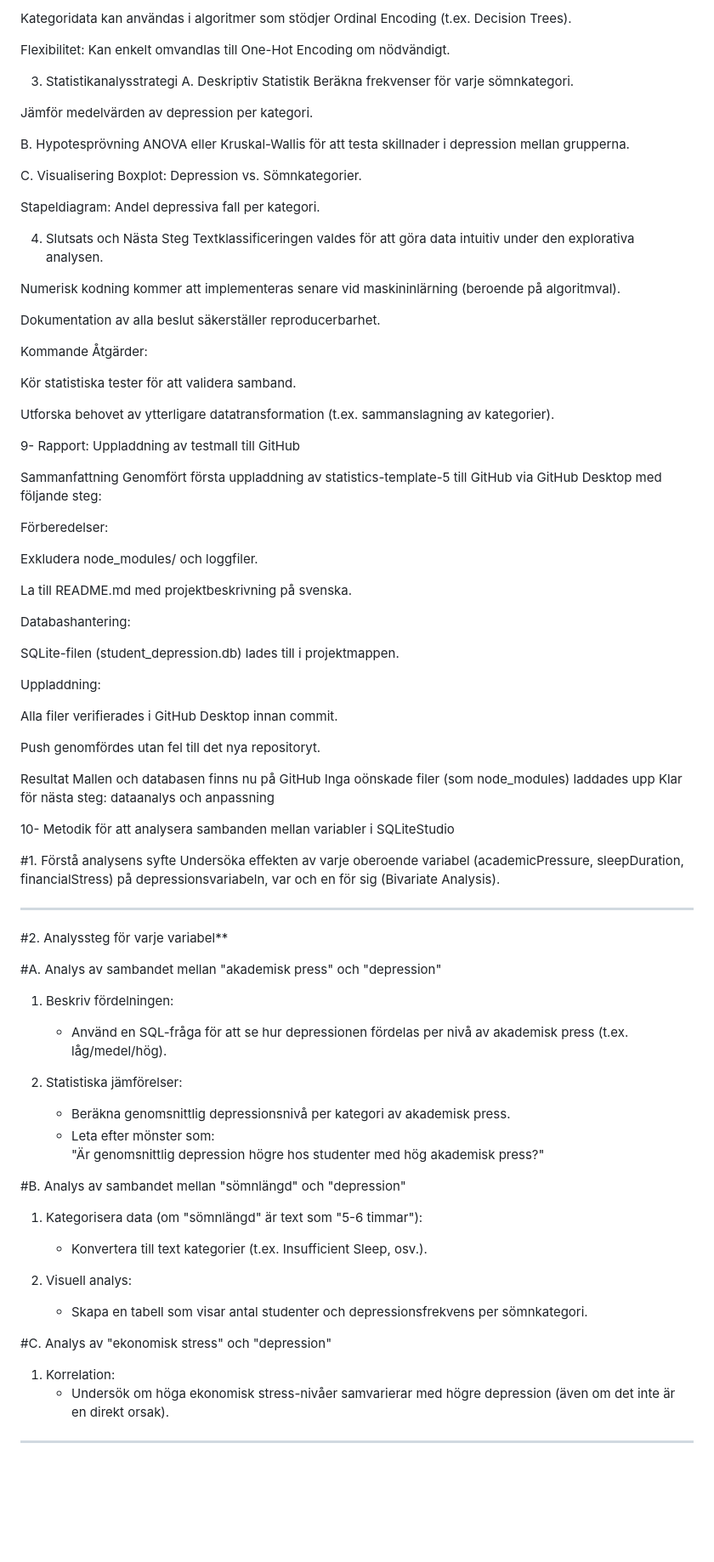
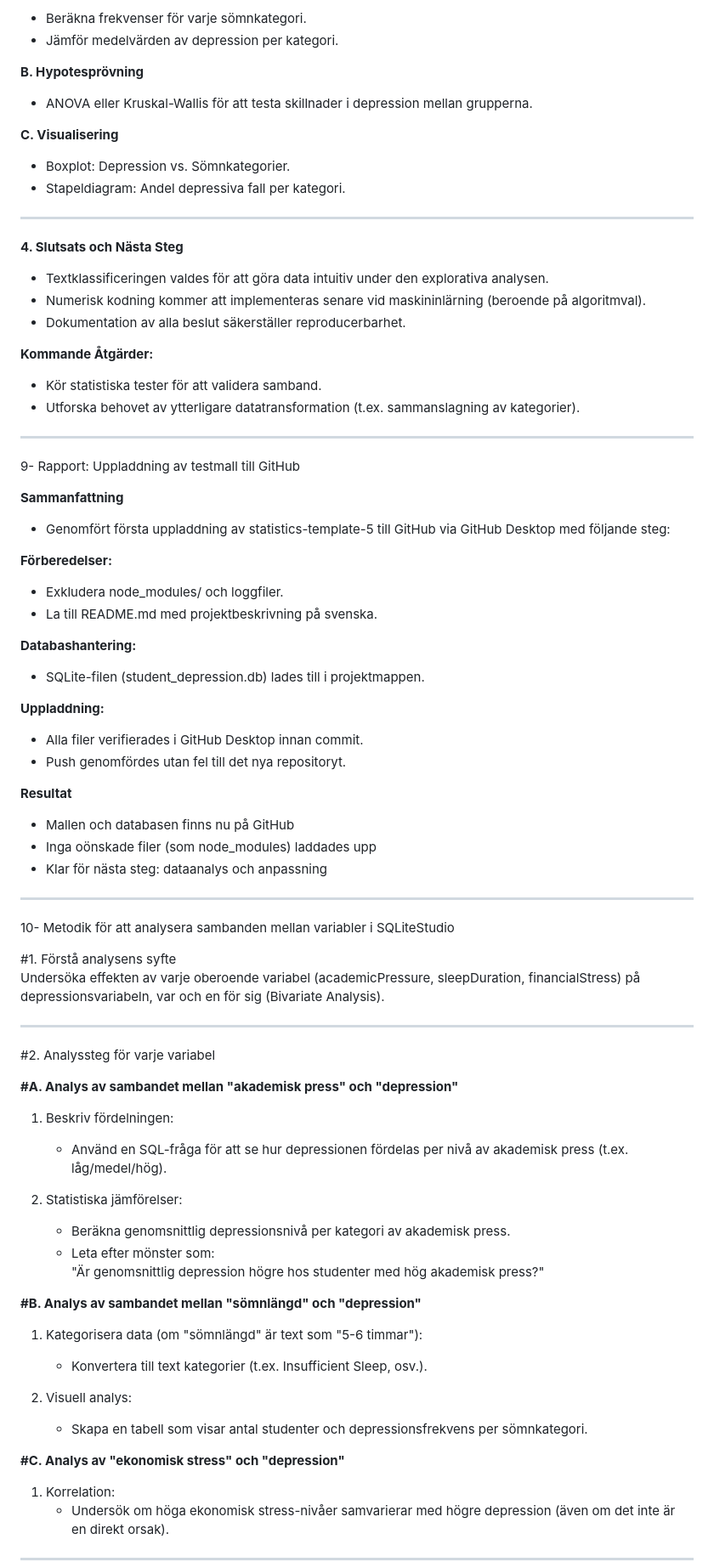
Before and after one commit to OmarDatamanager/student_depression_analysis_Individuell, a Markdown page: README.md, the part around one of its changes. Shown at 85% size. Rendered like a GitHub page; blank space fills up the shorter version.

```diff
--- a/README.md
+++ b/README.md
@@ -200,62 +186,58 @@ Fördelar:
 
-Kategoridata kan användas i algoritmer som stödjer Ordinal Encoding (t.ex. Decision Trees).
+- Beräkna frekvenser för varje sömnkategori.
+- Jämför medelvärden av depression per kategori.
 
-Flexibilitet: Kan enkelt omvandlas till One-Hot Encoding om nödvändigt.
+**B. Hypotesprövning**
 
-3. Statistikanalysstrategi
-A. Deskriptiv Statistik
-Beräkna frekvenser för varje sömnkategori.
+- ANOVA eller Kruskal-Wallis för att testa skillnader i depression mellan grupperna.
 
-Jämför medelvärden av depression per kategori.
+**C. Visualisering**
 
-B. Hypotesprövning
-ANOVA eller Kruskal-Wallis för att testa skillnader i depression mellan grupperna.
+- Boxplot: Depression vs. Sömnkategorier.
+- Stapeldiagram: Andel depressiva fall per kategori.
 
-C. Visualisering
-Boxplot: Depression vs. Sömnkategorier.
+---
 
-Stapeldiagram: Andel depressiva fall per kategori.
+**4. Slutsats och Nästa Steg**
 
-4. Slutsats och Nästa Steg
-Textklassificeringen valdes för att göra data intuitiv under den explorativa analysen.
+- Textklassificeringen valdes för att göra data intuitiv under den explorativa analysen.
+- Numerisk kodning kommer att implementeras senare vid maskininlärning (beroende på algoritmval).
+- Dokumentation av alla beslut säkerställer reproducerbarhet.
 
-Numerisk kodning kommer att implementeras senare vid maskininlärning (beroende på algoritmval).
+**Kommande Åtgärder:**
 
-Dokumentation av alla beslut säkerställer reproducerbarhet.
+- Kör statistiska tester för att validera samband.
+- Utforska behovet av ytterligare datatransformation (t.ex. sammanslagning av kategorier).
 
-Kommande Åtgärder:
-
-Kör statistiska tester för att validera samband.
-
-Utforska behovet av ytterligare datatransformation (t.ex. sammanslagning av kategorier).
-
+---
 
 9- Rapport: Uppladdning av testmall till GitHub
 
-Sammanfattning
-Genomfört första uppladdning av statistics-template-5 till GitHub via GitHub Desktop med följande steg:
+**Sammanfattning**
 
-Förberedelser:
+- Genomfört första uppladdning av statistics-template-5 till GitHub via GitHub Desktop med följande steg:
 
-Exkludera node_modules/ och loggfiler.
+**Förberedelser:**
 
-La till README.md med projektbeskrivning på svenska.
+- Exkludera node_modules/ och loggfiler.
+- La till README.md med projektbeskrivning på svenska.
 
-Databashantering:
+**Databashantering:**
 
-SQLite-filen (student_depression.db) lades till i projektmappen.
+- SQLite-filen (student_depression.db) lades till i projektmappen.
 
-Uppladdning:
+**Uppladdning:**
 
-Alla filer verifierades i GitHub Desktop innan commit.
+- Alla filer verifierades i GitHub Desktop innan commit.
+- Push genomfördes utan fel till det nya repositoryt.
 
-Push genomfördes utan fel till det nya repositoryt.
+**Resultat**
 
-Resultat
-    Mallen och databasen finns nu på GitHub
-    Inga oönskade filer (som node_modules) laddades upp
-    Klar för nästa steg: dataanalys och anpassning
+- Mallen och databasen finns nu på GitHub
+- Inga oönskade filer (som node_modules) laddades upp
+- Klar för nästa steg: dataanalys och anpassning
 
+---
 
 10- Metodik för att analysera sambanden mellan variabler i SQLiteStudio
 
@@ -264,9 +246,10 @@ Undersöka effekten av varje oberoende variabel (academicPressure, sleepDuration
 
 ---
 
-#2. Analyssteg för varje variabel**
+#2. Analyssteg för varje variabel
 
-#A. Analys av sambandet mellan "akademisk press" och "depression"
+**#A. Analys av sambandet mellan "akademisk press" och "depression"**
+
 1. Beskriv fördelningen:
    - Använd en SQL-fråga för att se hur depressionen fördelas per nivå av akademisk press (t.ex. låg/medel/hög).
 
@@ -275,14 +258,16 @@ Undersöka effekten av varje oberoende variabel (academicPressure, sleepDuration
    - Leta efter mönster som:
      "Är genomsnittlig depression högre hos studenter med hög akademisk press?"
 
-#B. Analys av sambandet mellan "sömnlängd" och "depression"
+**#B. Analys av sambandet mellan "sömnlängd" och "depression"**
+
 1. Kategorisera data (om "sömnlängd" är text som "5-6 timmar"):
    - Konvertera till text kategorier (t.ex. Insufficient Sleep, osv.).
 
 2. Visuell analys:
    - Skapa en tabell som visar antal studenter och depressionsfrekvens per sömnkategori.
 
-#C. Analys av "ekonomisk stress" och "depression"
+**#C. Analys av "ekonomisk stress" och "depression"**
+
 1. Korrelation:
    - Undersök om höga ekonomisk stress-nivåer samvarierar med högre depression (även om det inte är en direkt orsak).
 
```
Also changed, not shown: other parts of README.md (+111 -117 lines).
